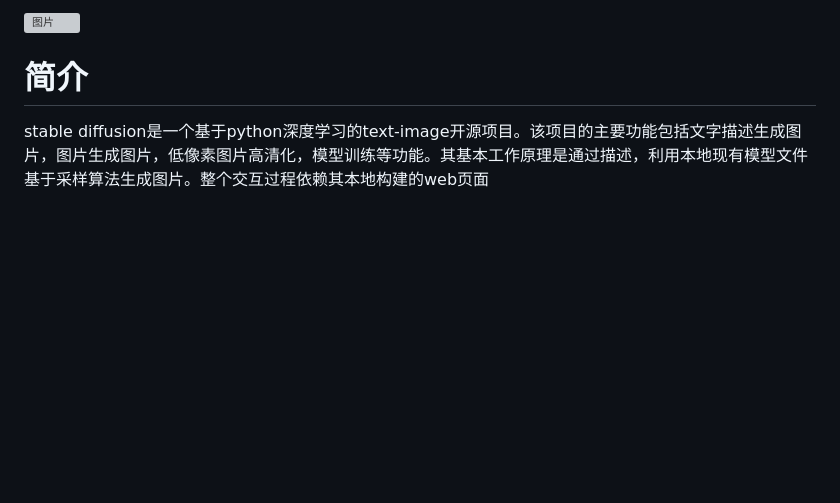
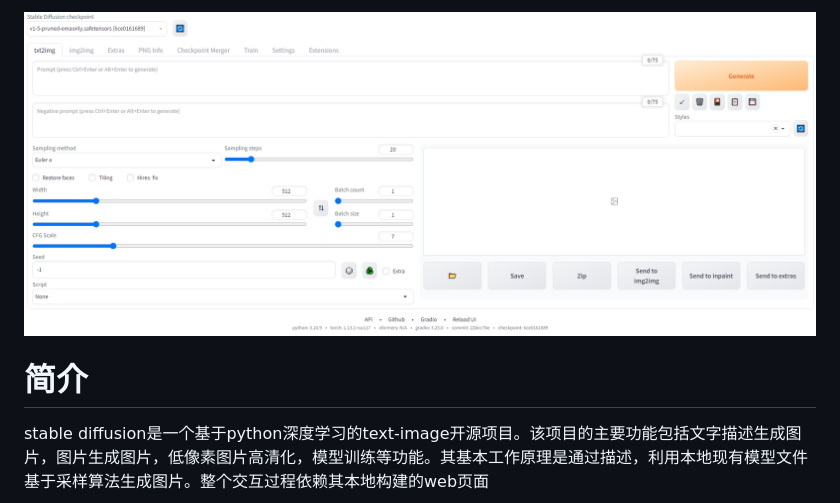
Before and after one commit to xiongwn/-, a Markdown page: stable diffusion 使用报告.md, the part around the change. Drawn GitHub-style; blank space fills up the shorter version; grey boxes are pictures that could not be loaded.

```diff
--- a/stable diffusion 使用报告.md
+++ b/stable diffusion 使用报告.md
@@ -1,4 +1,4 @@
-![图片](./asset/screenshot_0.png)
+![图片](./asset/screenshot_0.png.png)
 
 
 # 简介
```
